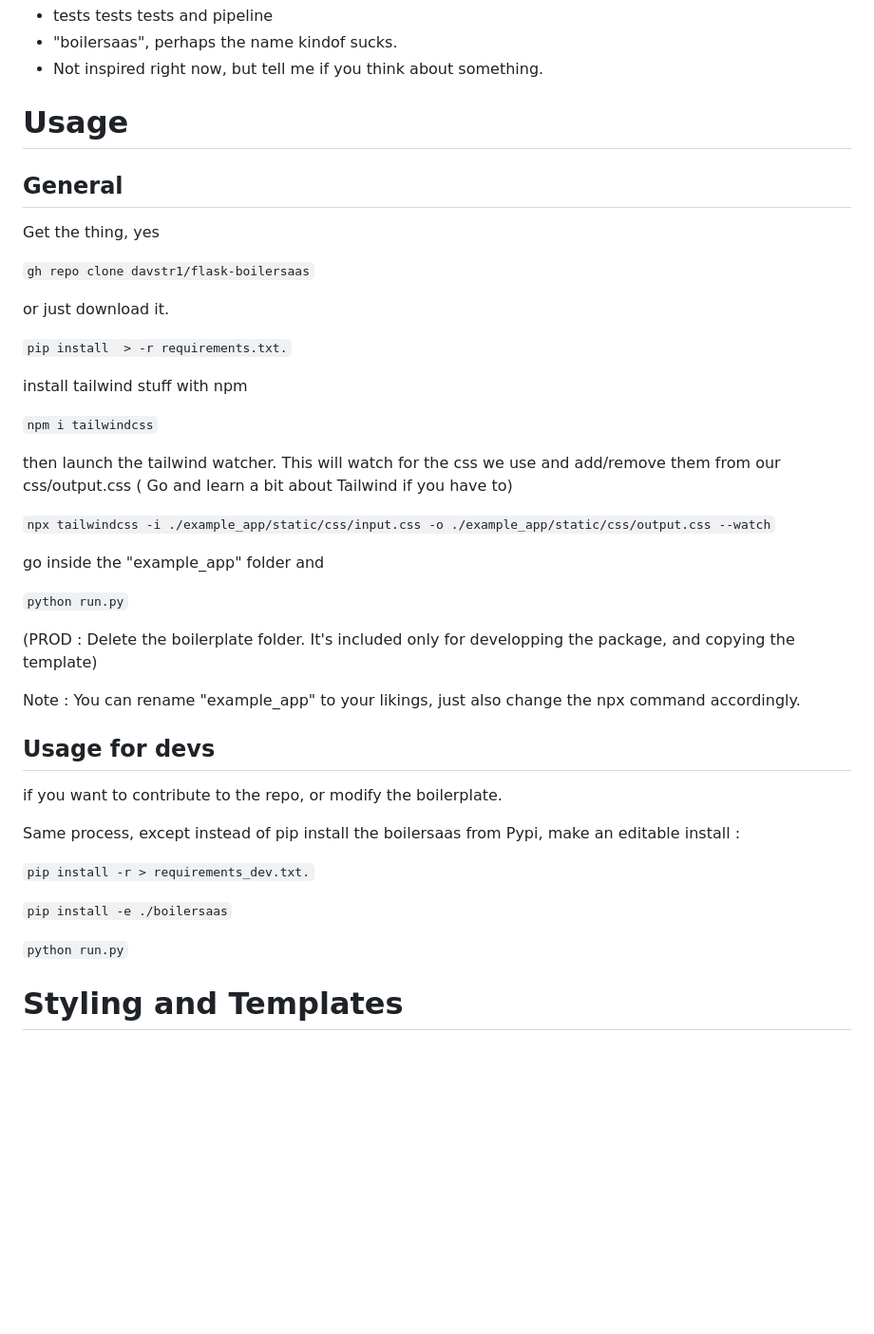
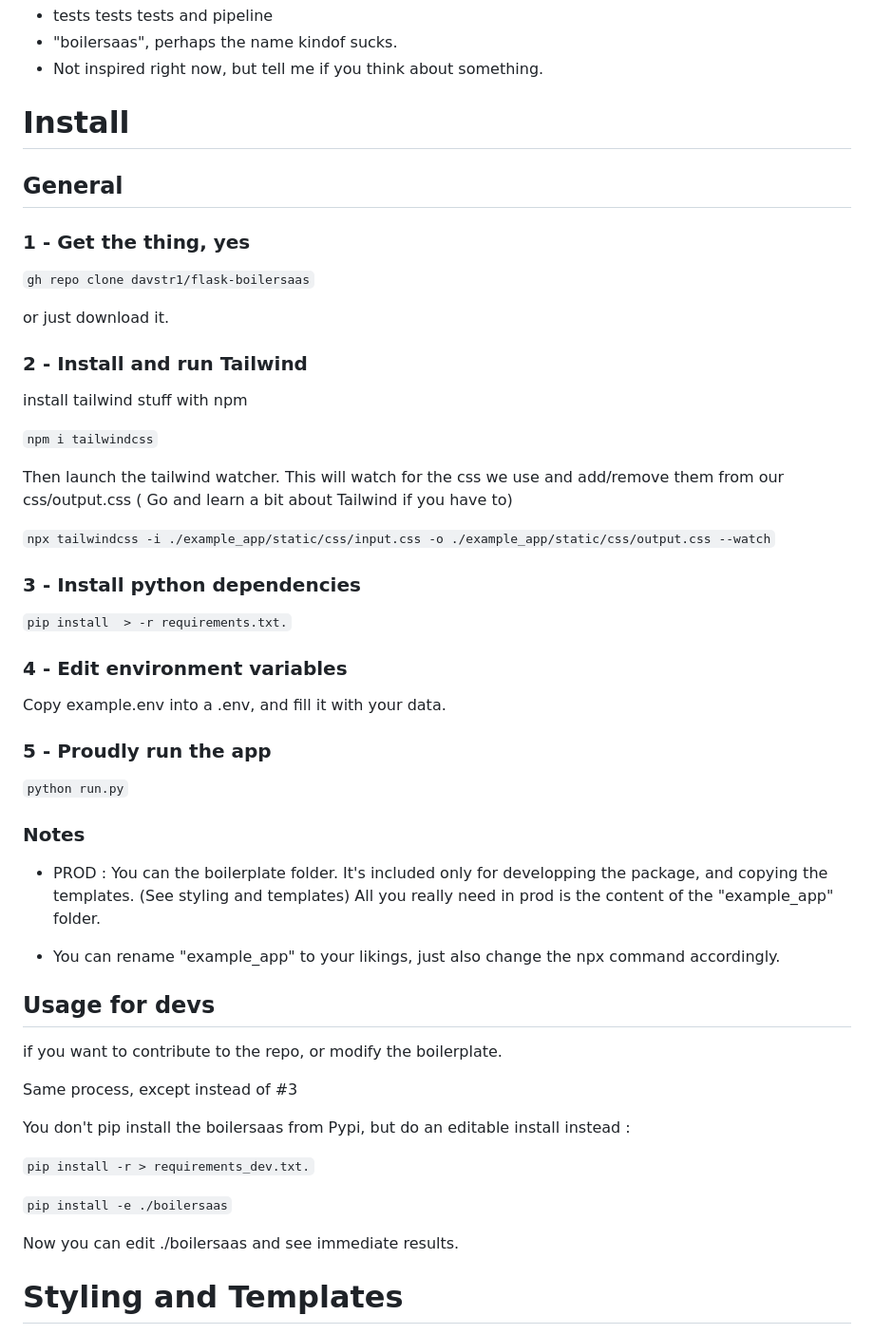
Before and after one commit to davstr1/set2tracks, a Markdown page: README.md, the part around the change. Shown at 95% size. Drawn GitHub-style; blank space fills up the shorter version.

Commit message:
DOC add .env process and refine some other stuffs

```diff
--- a/README.md
+++ b/README.md
@@ -49,49 +49,63 @@ Cause i need it for all my projects, and i will need all my project for being ab
 
 
 
-# Usage
+# Install
 ## General
 
-Get the thing, yes
+### 1 - Get the thing, yes
 
 `gh repo clone davstr1/flask-boilersaas`
 
  or just download it.
 
-
-`pip install  > -r requirements.txt.`
-
+### 2 - Install and run Tailwind
 install tailwind stuff with npm
 
 `npm i tailwindcss`
 
-then launch the tailwind watcher.
+Then launch the tailwind watcher.
 This will watch for the css we use and add/remove them from our css/output.css
 ( Go and learn a bit about Tailwind if you have to)
 
 `npx tailwindcss -i ./example_app/static/css/input.css -o ./example_app/static/css/output.css --watch`
 
-go inside the "example_app" folder and
+### 3 - Install python dependencies
+
+`pip install  > -r requirements.txt.`
+
+
+### 4 - Edit environment variables
+
+Copy example.env into a .env, and fill it with your data.
+
+
+### 5 - Proudly run the app
 
 `python run.py`
 
-(PROD : Delete the boilerplate folder. It's included only for developping the package, and copying the template)
+### Notes
 
-Note : You can rename "example_app" to your likings,
+- PROD : You can the boilerplate folder. It's included only for developping the package, and copying the templates. (See styling and templates)
+All you really need in prod is the content of the "example_app" folder.
+
+
+- You can rename "example_app" to your likings,
 just also change the npx command accordingly.
 
 ## Usage for devs
 if you want to contribute to the repo, or modify the boilerplate.
 
 
-Same process, except instead of pip install the boilersaas from Pypi,
-make an editable install :
+Same process, except instead of #3
+
+You don't pip install the boilersaas from Pypi,
+but do an editable install instead :
 
 `pip install -r > requirements_dev.txt.`
 
 `pip install -e ./boilersaas`
 
-`python run.py`
+Now you can edit ./boilersaas and see immediate results.
 
 
 # Styling and Templates
```
